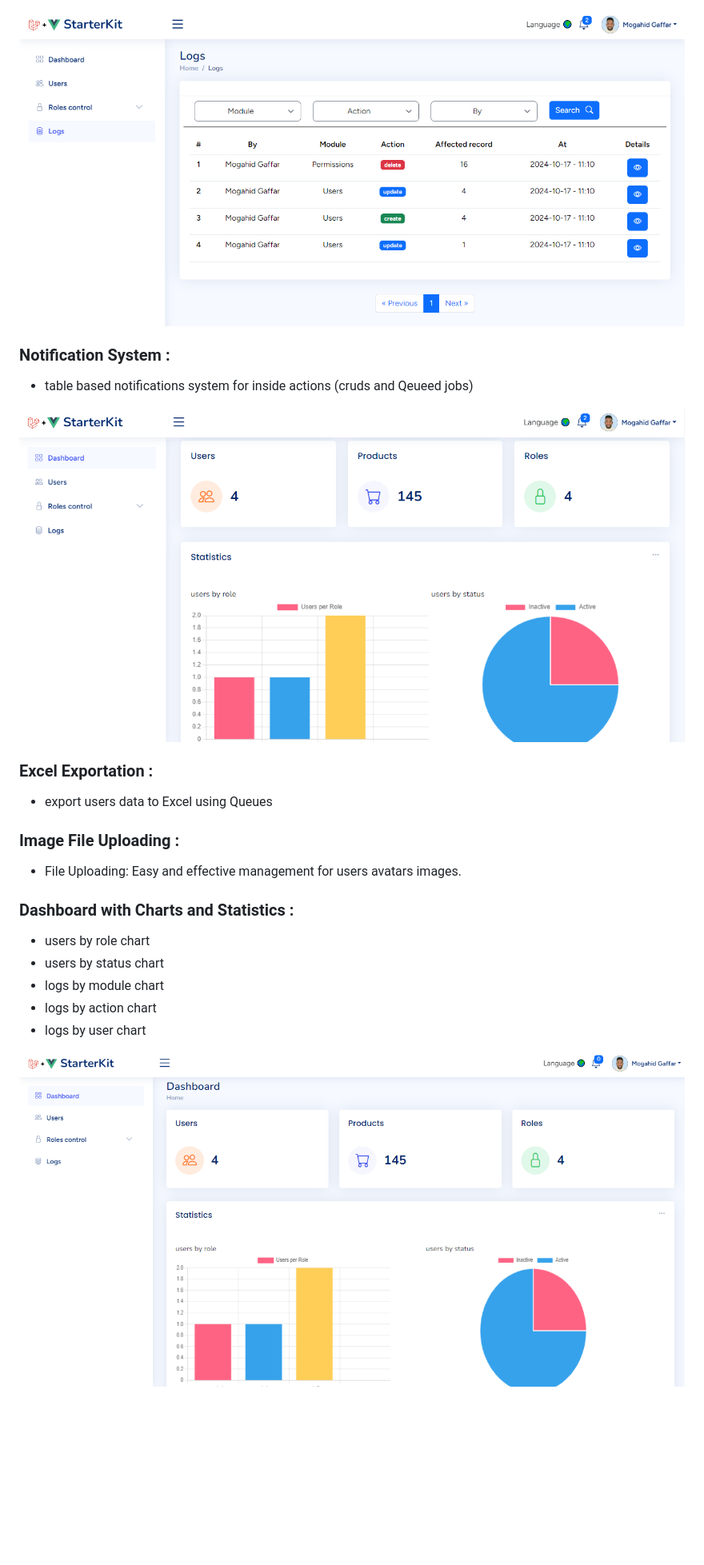
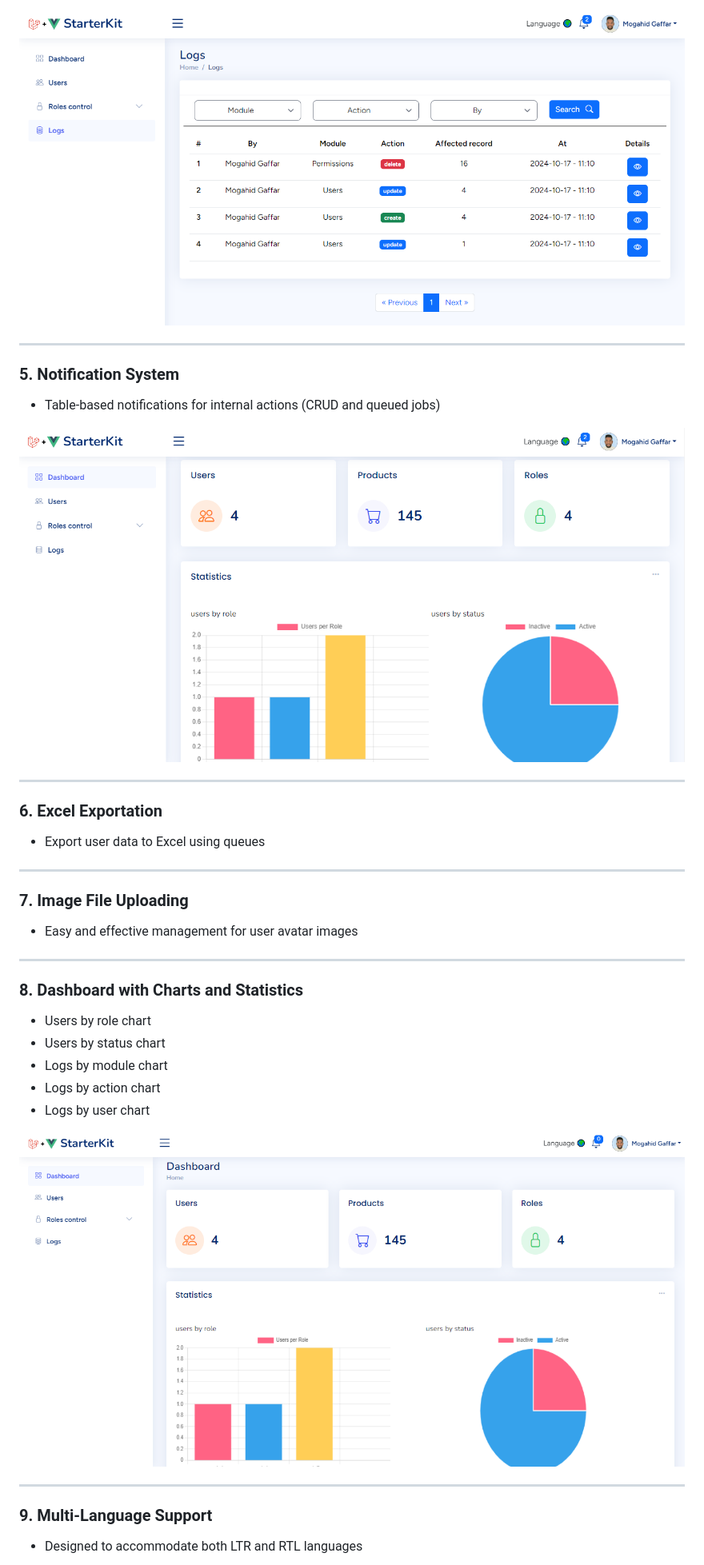
Before and after one commit to MogahidGaffar/Laravel-vue-Starter-Kit-Dashboard, a Markdown page: README.md, the part around one of its changes. Shown at 80% size. Drawn GitHub-style; blank space fills up the shorter version.

```diff
--- a/README.md
+++ b/README.md
@@ -52,5 +62,6 @@ Efficiently managed using Spatie, including CRUD operations and filtration
 
+---
 
-###  Notification System :
--  table based notifications system for inside actions (cruds and Qeueed jobs)
+### 5. Notification System
+- Table-based notifications for internal actions (CRUD and queued jobs)
 
@@ -58,21 +69,27 @@ Efficiently managed using Spatie, including CRUD operations and filtration
 
+---
 
-### Excel Exportation  :
-- export users data to Excel using Queues
+### 6. Excel Exportation
+- Export user data to Excel using queues
 
-### Image File Uploading  :
- - File Uploading: Easy and effective management for users avatars images.
+---
 
+### 7. Image File Uploading
+- Easy and effective management for user avatar images
 
+---
 
+### 8. Dashboard with Charts and Statistics
+- Users by role chart
+- Users by status chart
+- Logs by module chart
+- Logs by action chart
+- Logs by user chart
 
-### Dashboard with Charts and Statistics :
-- users by role chart
-- users by status chart
-- logs by module chart
-- logs by action chart
-- logs by user chart
+![Dashboard](https://github.com/MogahidGaffar/Laravel-vue-Starter-Kit-Dashboard/blob/main/public/screenshots/dashabord.PNG)
 
-<img src="https://github.com/MogahidGaffar/Laravel-vue-Starter-Kit-Dashboard/blob/main/public/screenshots/dashabord.PNG" style="height: auto; width: 100%; border-radius: 15px !important; ">
+---
 
+### 9. Multi-Language Support
+- Designed to accommodate both LTR and RTL languages
 
```
Also changed, not shown: other parts of README.md (+60 -67 lines).
